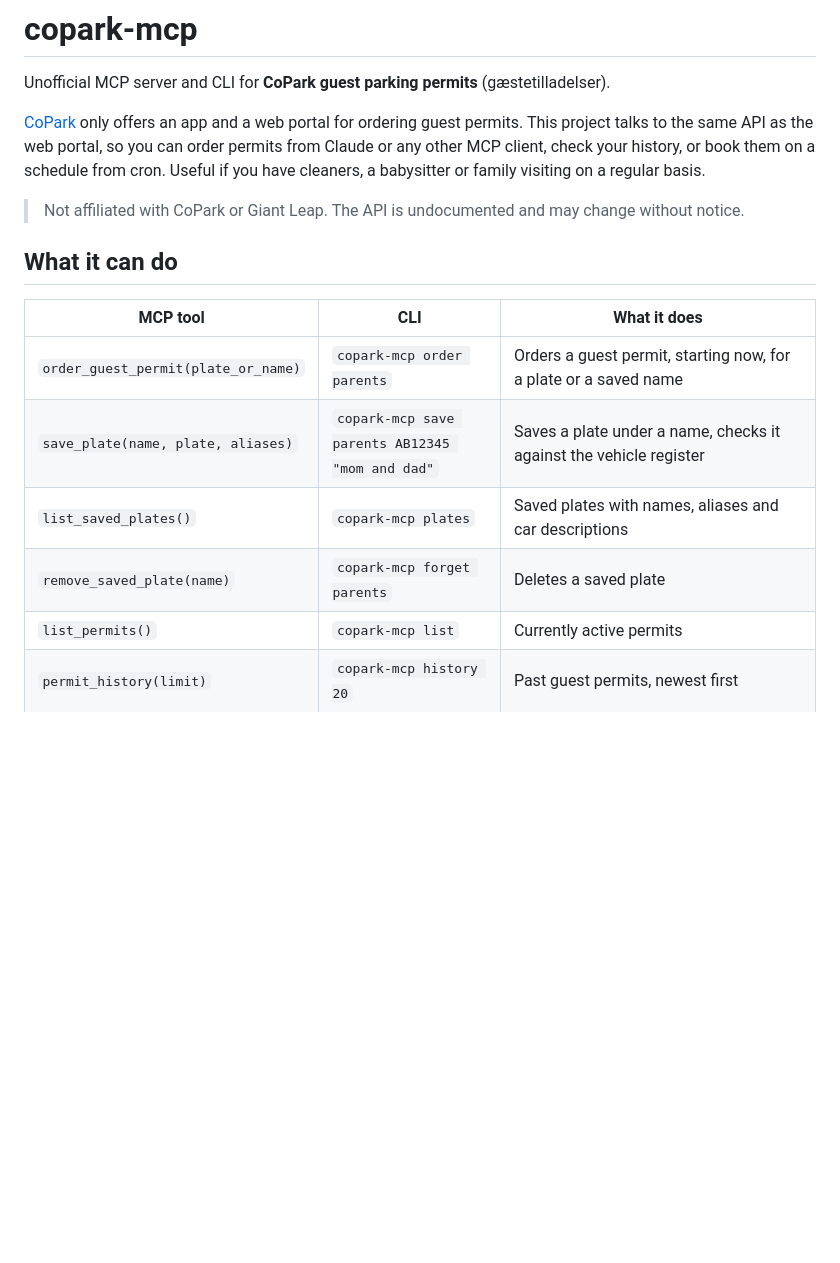
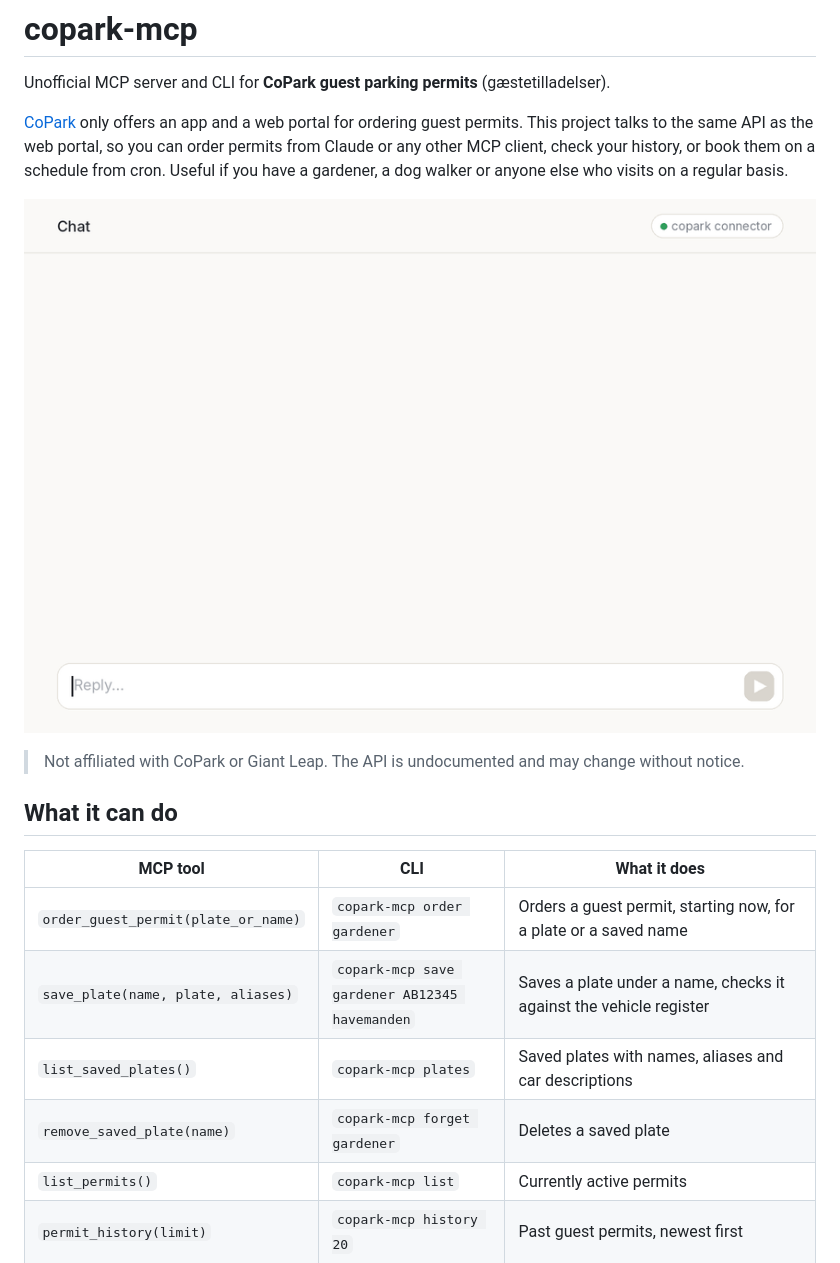
Before and after one commit to dromi/copark-mcp, a Markdown page: README.md, the part around one of its changes. Drawn GitHub-style; pictures changed too: assets/demo-chat.gif (added); blank space fills up the shorter version.

```diff
--- a/README.md
+++ b/README.md
@@ -5,7 +5,9 @@ Unofficial MCP server and CLI for **CoPark guest parking permits** (gæstetillad
 [CoPark](https://copark.dk) only offers an app and a web portal for ordering guest permits.
 This project talks to the same API as the web portal, so you can order permits from Claude or any
 other MCP client, check your history, or book them on a schedule from cron. Useful if you have
-cleaners, a babysitter or family visiting on a regular basis.
+a gardener, a dog walker or anyone else who visits on a regular basis.
+
+![An AI assistant ordering a guest permit through copark-mcp](assets/demo-chat.gif)
 
 > Not affiliated with CoPark or Giant Leap. The API is undocumented and may change without notice.
 
@@ -13,10 +15,10 @@ cleaners, a babysitter or family visiting on a regular basis.
 
 | MCP tool | CLI | What it does |
 |---|---|---|
-| `order_guest_permit(plate_or_name)` | `copark-mcp order parents` | Orders a guest permit, starting now, for a plate or a saved name |
-| `save_plate(name, plate, aliases)` | `copark-mcp save parents AB12345 "mom and dad"` | Saves a plate under a name, checks it against the vehicle register |
+| `order_guest_permit(plate_or_name)` | `copark-mcp order gardener` | Orders a guest permit, starting now, for a plate or a saved name |
+| `save_plate(name, plate, aliases)` | `copark-mcp save gardener AB12345 havemanden` | Saves a plate under a name, checks it against the vehicle register |
 | `list_saved_plates()` | `copark-mcp plates` | Saved plates with names, aliases and car descriptions |
-| `remove_saved_plate(name)` | `copark-mcp forget parents` | Deletes a saved plate |
+| `remove_saved_plate(name)` | `copark-mcp forget gardener` | Deletes a saved plate |
 | `list_permits()` | `copark-mcp list` | Currently active permits |
 | `permit_history(limit)` | `copark-mcp history 20` | Past guest permits, newest first |
 | `guest_permit_usage(months)` | `copark-mcp usage` | Guest permits per month and per plate (with saved names), plus how many are left if you set a monthly limit |
```
Also changed, not shown: other parts of README.md (+10 -6 lines), assets/demo-cli.gif (added), 2 other files.
